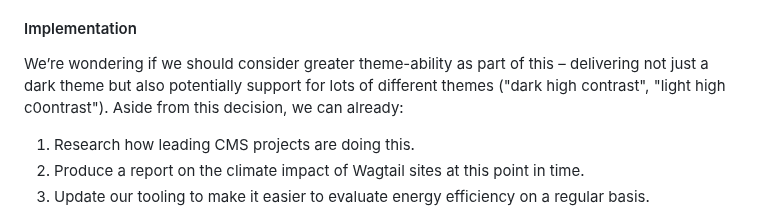
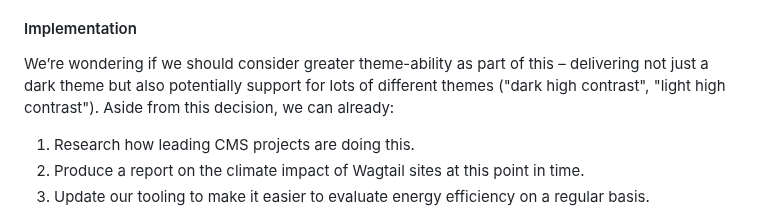
Before and after one commit to wagtail/gsoc, a Markdown page: project-ideas.md, the part around the change. Drawn GitHub-style.

Commit message:
Fix `contrast` typo

```diff
--- a/project-ideas.md
+++ b/project-ideas.md
@@ -72,7 +72,7 @@ The climate impact of Wagtail sites will be measurable with agreed-upon methodol
 
 #### Implementation
 
-We’re wondering if we should consider greater theme-ability as part of this – delivering not just a dark theme but also potentially support for lots of different themes ("dark high contrast", "light high c0ontrast"). Aside from this decision, we can already:
+We’re wondering if we should consider greater theme-ability as part of this – delivering not just a dark theme but also potentially support for lots of different themes ("dark high contrast", "light high contrast"). Aside from this decision, we can already:
 
 1. Research how leading CMS projects are doing this.
 2. Produce a report on the climate impact of Wagtail sites at this point in time.
```
